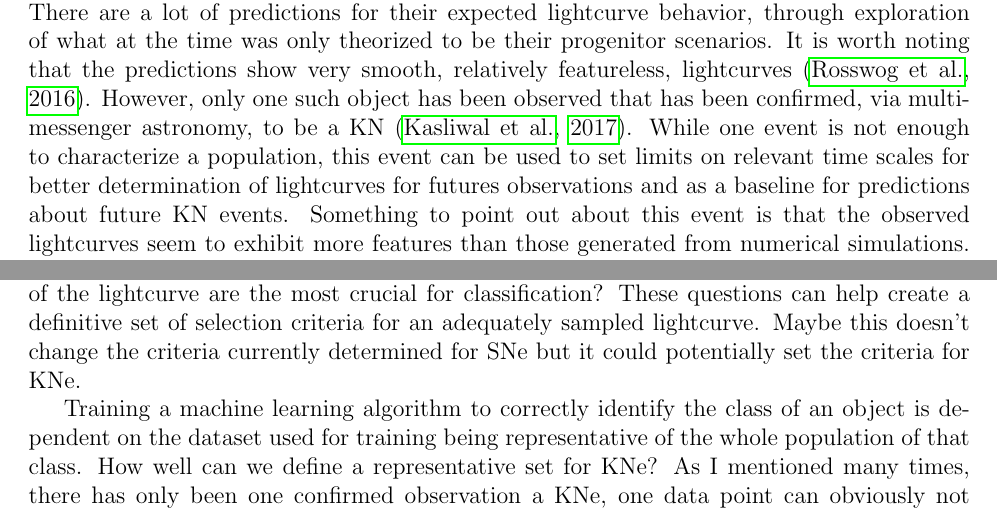
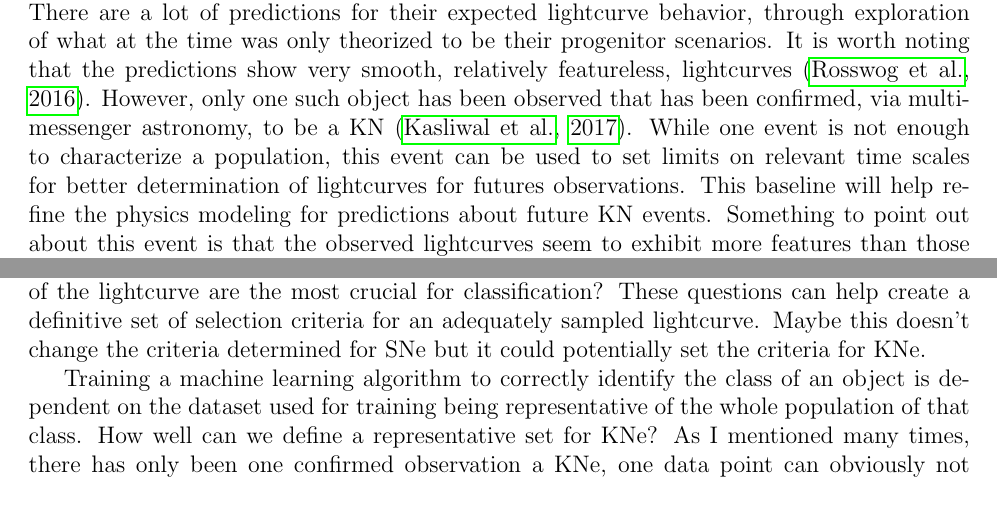
Before and after one commit to cnsetzer/Literature_Report_Oct_17, a LaTeX document (Report.tex): two parts of pages 5 and 8 of 9, joined at a grey line, cut so that both start at the same text. Compiled offline with pdfLaTeX.

Commit message:
Final Commit
Finalized enough to hand over to Hiranya.

```diff
--- a/Report.tex
+++ b/Report.tex
@@ -39,7 +39,7 @@ First, the issue of correct identification of a SN must be addressed. Without ha
 Identification of the type of SNe on the other hand requires more sampling of the object's lightcurve over a larger part of the lifetime of the transient. In all, the lightcurves for different types of SNe do not vary too greatly and thus to describe enough features of an object's lightcurve for reliable classification a well-sampled lightcurve is necessary. It should be immediately obvious that a rolling cadence would significantly help improve the size of such a sample of frequently sampled lightcurves \citep{LSSTScienceCollaboration2017}. How these lightcurves will be used to perform the SN type identification will be discussed more later in the section regarding photometric classification. \par
 With the observations and stresses on the cadence reviewed broadly, it is beneficial to briefly state a bit about the underlying physics of SNe. Generally, SNe can be characterized into two scenarios, thermonuclear fusion and core-collapse. These refer roughly to Type Ia SNe and everything else, respectively. The detailed physics is incredibly complex but to get an understanding it can be said the thermonuclear fusion scenario is brought about by ignition of runaway carbon fusion in a white dwarf star, and the core-collapse scenario is the result of loss of radiation pressure supporting the core over very massive stars which causes a self-gravitating collapse and subsequent explosion \citep{Heger2002,Mazzali2007}. The actual mechanisms that drive these events are not very well known. SNe Ia generally show less variability between events which is why they have been so useful as standardizable objects for cosmology. There is hope that with a more accurate description of the physics, particularly for a subset of core-collapse known as plateau SNe, that they may also be used for cosmology. \par
 \section{Kilonovae} %1 page
-Kilonovae are not very well understood from the perspective of astronomical observations. There are a lot of predictions for their expected lightcurve behavior, through exploration of what at the time was only theorized to be their progenitor scenarios. It is worth noting that the predictions show very smooth, relatively featureless, lightcurves \citep{Rosswog2016a}. However, only one such object has been observed that has been confirmed, via multi-messenger astronomy, to be a KN \citep{Kasliwal2017}. While one event is not enough to characterize a population, this event can be used to set limits on relevant time scales for better determination of lightcurves for futures observations and as a baseline for predictions about future KN events. Something to point out about this event is that the observed lightcurves seem to exhibit more features than those generated from numerical simulations. This will be important when extracting features for use with machine learning algorithms for identification and classification if multiple types of KNe are distinguished. Similar to SNe, they require high frequency sampling. In fact the timescales relevant for early lightcurve evolution are on the order of hours, a much more rapid development than a typical SNe Ia \citep{Villar2017}. \par
+Kilonovae are not very well understood from the perspective of astronomical observations. There are a lot of predictions for their expected lightcurve behavior, through exploration of what at the time was only theorized to be their progenitor scenarios. It is worth noting that the predictions show very smooth, relatively featureless, lightcurves \citep{Rosswog2016a}. However, only one such object has been observed that has been confirmed, via multi-messenger astronomy, to be a KN \citep{Kasliwal2017}. While one event is not enough to characterize a population, this event can be used to set limits on relevant time scales for better determination of lightcurves for futures observations. This baseline will help refine the physics modeling for predictions about future KN events. Something to point out about this event is that the observed lightcurves seem to exhibit more features than those generated from numerical simulations. This will be important when extracting features for use with machine learning algorithms for identification and classification if multiple types of KNe are distinguished. Similar to SNe, they require high frequency sampling. In fact the timescales relevant for early lightcurve evolution are on the order of hours, a much more rapid development than a typical SNe Ia \citep{Villar2017}. \par
 As seen in the light curves produced for the recent Binary Neutron Star (BNS) merger, at optical detection on the order of ten hours past the gravitational wave triggering event was not able to capture the lightcurve peak \citep{Villar2017}. This places a very difficult requirement on any potential observing strategy if a significant number of events with well-sampled lightcurves are desired for science. Additionally, these events are much more rare than SNe, their rates are thought to be low-enough that estimates usually use a rate of only 300 per year per gigaparsec cubed volume \citep{Rosswog2016a}. However, one recent paper using a higher estimate of 1000 per year per gigaparsec cubed places an estimate on the total number that will be detected with the LSST to be approximately 75 \citep{Scolnic2017}.\par
 In this scenario it becomes increasingly clear that a rolling cadence would be immensely improve detection efficiency with its increased frequency of sampling from night to night. The sampling frequency of the WFD survey in the baseline cadence,field re-visit every three nights, would miss the significant features due to variations in the immediately post-explosion lightcurve. Using the recent BNS merger discovery as the benchmark for lightcurve behavior of future KN events, which is an assumption worth revisiting later, within the first ten days there is a decline in brightness within the range of 3 magnitude in y band to 8 magnitude in the u band. Ten days is significant here because in the observed lightcurves from this recent event the lightcurves in all bands exhibit much less variation after this date post-trigger \citep{Villar2017}. \par
 As expected, with only one observed event, there is a lot unknown about the physics of KNe that needs to be worked out. However, the basic physics have been quite well studied, beginning when stellar evolution indicated that the late stages of many stars is a neutron star and observations indicated that many stars evolve in binary systems. It is important to note that the physical scenario at play combines a lot of different terminology. The progenitors are BNS and potentially, though unobserved as of yet, neutron star blackhole binaries. Their cataclysmic merger immediately results in a gravitational wave signal and a gamma ray burst. The observed KN is then what is often referred to as the gamma ray burst afterglow. Modeling this merger results in a scenario comprised of jet and disc components around the merger remnant \citep{Rosswog2016a}. Though this work was done with numerical simulations prior to the BNS merger discovery, the predictions from this physical picture agree incredibly well with the observations \citep{Kasliwal2017}.\par
@@ -59,7 +59,7 @@ Upon extraction of the features then judgement of those features against a basel
 \section{Potential Areas for Future Work} % 1 page
 The preceding discussion only barely scratches the surface on many of the issues that underly the science being undertaken with transient science with the LSST, but it does give a starting point for beginning to investigate deeper into different issues affecting the potential for science. Specifically, through reading the broad material that I have tried to summarize here, without simply restating a series of facts, has led me to some related questions that I believe would be very interesting to investigate. \par
 If I roughly address my questions in the order of the material that I presented, the first question regards the general cadence structure. What would be the affect of implementing a Target of Opportunity (ToO) program as a mini-survey in the general cadence structure. Specifically the program would be in response to a gravitational wave or GRB triggering event. In effect, what I envision could be implemented is an observing strategy similar to the DDF, with multiple visits to a field on a given night, which covers the localization area as communicated by the triggering event detections. With a FOV of nearly ten square degrees the LSST offers a very unique opportunity to quickly find the source of such an event. If the sky-localization is on the order of the most recent BNS discovery, which was approximately thirty square degrees, then only a few pointings of LSST taking only a couple minutes will cover the entire region \citep{Kasliwal2017}. Even if this isn't representative of the localization we can expect from future events, an analysis of localizations from only gravitational wave detectors, including the KAGRA detector which should come online in 2018, shows that this network will be able to localize nearly seventy-five percent of all detected sources to thirty degrees or better \citep{Fairhurst2014}. This offers LSST a great opportunity impact the science of electromagnetic counterparts to gravitational wave sources.\par
-Secondly, if we use machine learning to identify and classify SNe and KNe, what effect does the sampling quality of the objects lightcurve on the ability to classify the object? From reading \cite{Lochner2016} it is not clear to me that this is addressed. How far can we degrade the sampling of the lightcurve to still reliably classify an object? Which regions of the lightcurve are the most crucial for classification? These questions can help create a definitive set of selection criteria for an adequately sampled lightcurve. Maybe this doesn't change the criteria currently determined for SNe but it could potentially set the criteria for KNe.\par
+Secondly, if we use machine learning to identify and classify SNe and KNe, what effect does the sampling quality of the objects lightcurve on the ability to classify the object? From reading \cite{Lochner2016} it is not clear to me that this is addressed. How far can we degrade the sampling of the lightcurve to still reliably classify an object? Which regions of the lightcurve are the most crucial for classification? These questions can help create a definitive set of selection criteria for an adequately sampled lightcurve. Maybe this doesn't change the criteria determined for SNe but it could potentially set the criteria for KNe.\par
 Training a machine learning algorithm to correctly identify the class of an object is dependent on the dataset used for training being representative of the whole population of that class. How well can we define a representative set for KNe? As I mentioned many times, there has only been one confirmed observation a KNe, one data point can obviously not be an accurate representation. What can we learn from this observation about the whole population and apply this developing a training set for machine learning? A separate but similar question relating to classification of KNe, are there actually different types that we can consider separate classes? Do the progenitor scenarios cause distinguishable features in the lightcurve? \par
 As part of processing potential KNe through the feature extraction and machine learning algorithms features need to be determined. With most predicted KNe lightcurves being relatively featureless, though as noted the observed lightcurves were more feature laden, could additionally filters or color information be used in tandem with a single lightcurve to provide information relevant for classification? It's true, my definition of feature may not be appropriate, in the sense I am intending I am saying a feature is an exhibition of variational behavior. \par
 Lastly, and of most interest to me, with a defined sample of KNe, what cosmology can be done with KNe? What if we consider a sample without gravitational wave information, will KNe be usable like type Ia SNe for cosmological measurements? How well can we measure distance/redshift information from only an optical KN event? It would seem that if we consider KNe resulting from BNS mergers, they would have a similarly stringent mass range and thus variability in the population that makes type Ia SNe standardizable for cosmology. What other scenarios for cosmology could KNe provide that differ or offer a complementary measurement of the parameters as determined by SNe observations? \par
```
Also changed, not shown: CSetzer_Literature_Report_2017.pdf (added), Report.bbl, Report.pdf (deleted), 8 other files.
